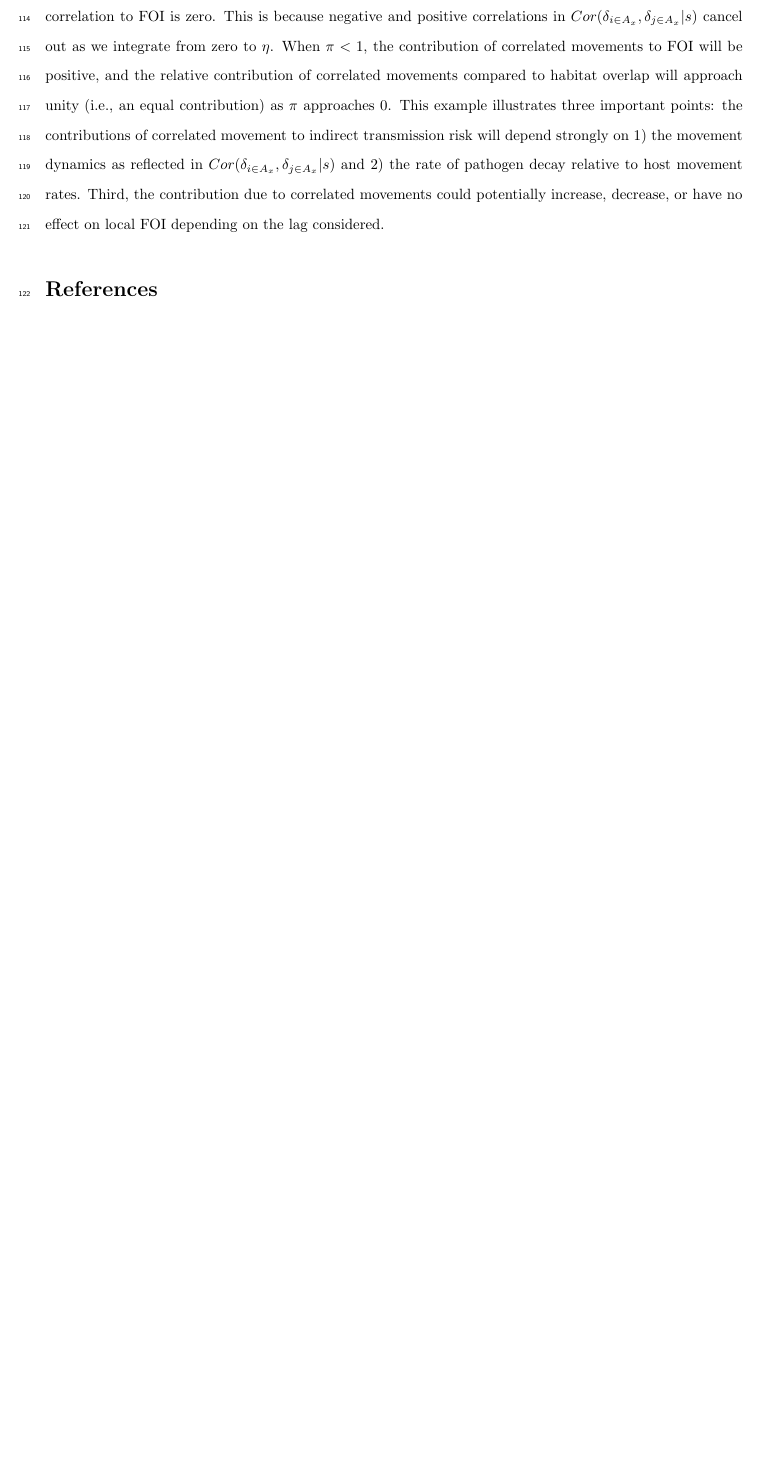
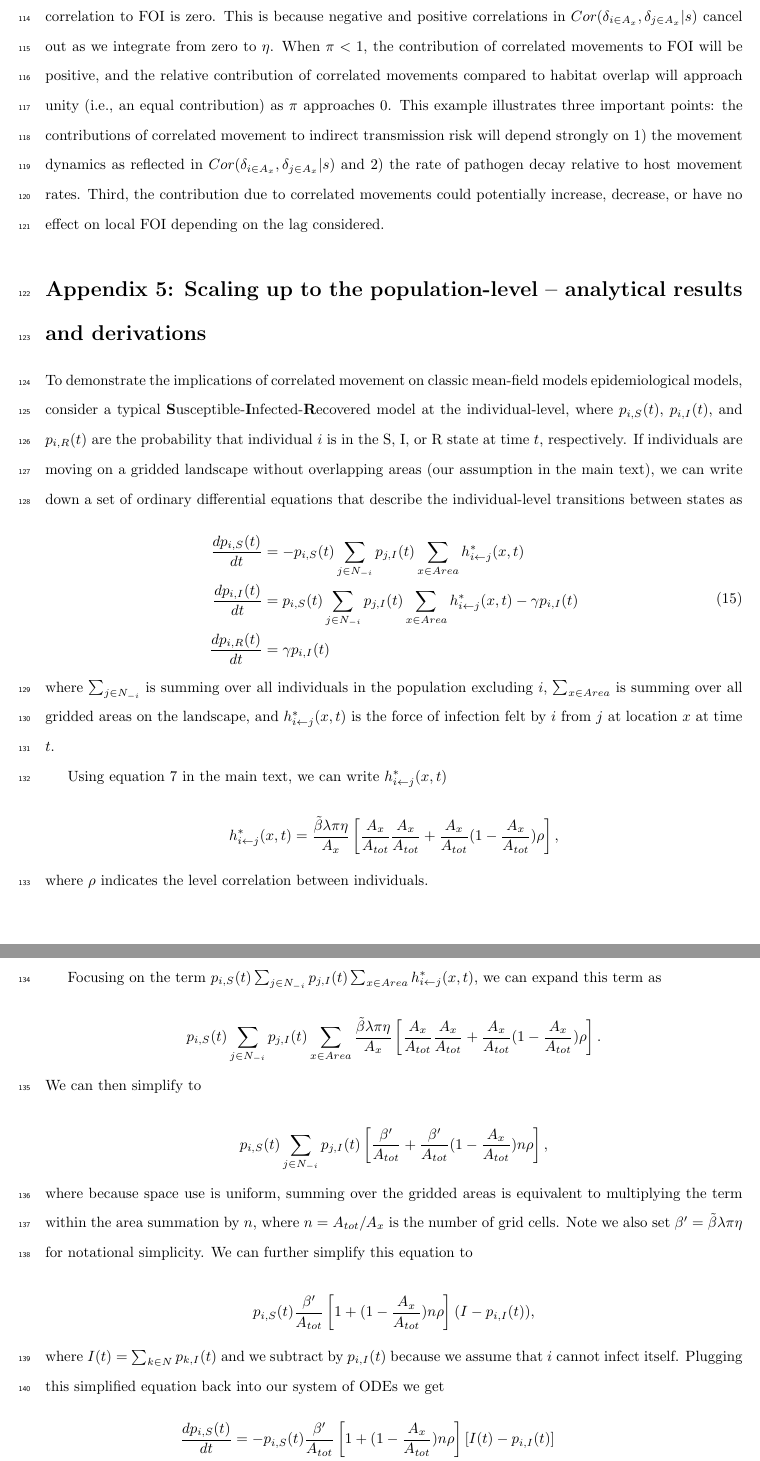
Before and after one commit to mqwilber/moveSTIR_collapse, a LaTeX document (docs/PMoveSTIR_EcolLett_SI.tex): part of page 6 of 7 before the commit and two parts of pages 6 and 7 of 9 after it, the two joined at a grey line, cut so that both start at the same text, the shorter picture padded with empty space. Compiled offline with pdfLaTeX.

Commit message:
Add derivation to the supplement

```diff
--- a/docs/PMoveSTIR_EcolLett_SI.tex
+++ b/docs/PMoveSTIR_EcolLett_SI.tex
@@ -227,3 +227,46 @@ When the pathogen persists from $\eta$ time units (i.e. $\pi = 1$) the contribut
 When $\pi < 1$, the contribution of correlated movements to FOI will be positive, and the relative contribution of correlated movements compared to habitat overlap will approach unity (i.e., an equal contribution) as $\pi$ approaches 0.
 This example illustrates three important points: the contributions of correlated movement to indirect transmission risk will depend strongly on 1) the movement dynamics as reflected in $Cor(\delta_{i \in A_x}, \delta_{j \in A_x} | s)$ and 2) the rate of pathogen decay relative to host movement rates.  Third, the contribution due to correlated movements could potentially increase, decrease, or have no effect on local FOI depending on the lag considered.
 
+\section*{Appendix 5: Scaling up to the population-level -- analytical results and derivations}
+
+To demonstrate the implications of correlated movement on classic mean-field models epidemiological models, consider a typical \textbf{S}usceptible-\textbf{I}nfected-\textbf{R}ecovered model at the individual-level, where $p_{i, S}(t)$, $p_{i, I}(t)$, and $p_{i, R}(t)$ are the probability that individual $i$ is in the S, I, or R state at time $t$, respectively.  If individuals are moving on a gridded landscape without overlapping areas (our assumption in the main text), we can write down a set of ordinary differential equations that describe the individual-level transitions between states as
+
+\begin{equation}
+    \begin{aligned}
+        \frac{d p_{i, S}(t)}{dt} &= -p_{i, S}(t) \sum_{j \in N_{-i}} p_{j, I}(t) \sum_{x \in Area} h_{i \leftarrow j}^*(x, t) \\
+        \frac{d p_{i, I}(t)}{dt} &= p_{i, S}(t) \sum_{j \in N_{-i}} p_{j, I}(t)  \sum_{x \in Area} h_{i \leftarrow j}^*(x, t) - \gamma p_{i, I}(t) \\
+        \frac{d p_{i, R}(t)}{dt} &= \gamma p_{i, I}(t) \\
+    \end{aligned}
+    \label{eq:sir_individual}
+\end{equation}
+where $\sum_{j \in N_{-i}}$ is summing over all individuals in the population excluding $i$, $\sum_{x \in Area}$ is summing over all gridded areas on the landscape, and $h^*_{i \leftarrow j}(x, t)$ is the force of infection felt by $i$ from $j$ at location $x$ at time $t$.
+
+Using equation 7 in the main text, we can write $h^*_{i \leftarrow j}(x, t)$
+
+$$
+h^*_{i \leftarrow j}(x, t) = \frac{\tilde{\beta} \lambda \pi \eta}{A_x} \left[\frac{A_x}{A_{tot}}\frac{A_x}{A_{tot}} + \frac{A_x}{A_{tot}}(1 - \frac{A_x}{A_{tot}}) \rho \right],
+$$
+where $\rho$ indicates the level correlation between individuals.
+
+Focusing on the term $p_{i, S}(t) \sum_{j \in N_{-i}} p_{j, I}(t) \sum_{x \in Area} h_{i \leftarrow j}^*(x, t)$, we can expand this term as
+
+$$
+p_{i, S}(t) \sum_{j \in N_{-i}} p_{j, I}(t) \sum_{x \in Area} \frac{\tilde{\beta} \lambda \pi \eta}{A_x} \left[\frac{A_x}{A_{tot}}\frac{A_x}{A_{tot}} + \frac{A_x}{A_{tot}}(1 - \frac{A_x}{A_{tot}}) \rho \right].
+$$
+We can then simplify to
+
+$$
+p_{i, S}(t) \sum_{j \in N_{-i}} p_{j, I}(t)  \left[\frac{\beta'}{A_{tot}} + \frac{\beta'}{A_{tot}}(1 - \frac{A_x}{A_{tot}}) n \rho \right],
+$$
+where because space use is uniform, summing over the gridded areas is equivalent to multiplying the term within the area summation by $n$, where $n = A_{tot} / A_x$ is the number of grid cells. Note we also set $\beta' = \tilde{\beta} \lambda \pi \eta$ for notational simplicity. We can further simplify this equation to
+
+$$
+p_{i, S}(t) \frac{\beta'}{A_{tot}} \left[1 + (1 - \frac{A_x}{A_{tot}}) n \rho \right] (I - p_{i, I}(t)),
+$$
+where $I(t) = \sum_{k \in N} p_{k, I}(t)$ and we subtract by $p_{i, I}(t)$ because we assume that $i$ cannot infect itself. Plugging this simplified equation back into our system of ODEs we get
+
+
+\begin{equation}
+    \begin{aligned}
+        \frac{d p_{i, S}(t)}{dt} &= -p_{i, S}(t) \frac{\beta'}{A_{tot}} \left[1 + (1 - \frac{A_x}{A_{tot}}) n \rho \right] [I(t) - p_{i, I}(t)] \\
+        \frac{d p_{i, I}(t)}{dt} &= p_{i, S}(t) \frac{\beta'}{A_{tot}} \left[1 + (1 - \frac{A_x}{A_{tot}}) n \rho \right] [I(t) - p_{i, I}(t)] - \gamma p_{i, I}(t) \\
@@ -230,3 +298,8 @@ This example illustrates three important points: the contributions of correlated
+    \end{aligned}
+    \label{eq:sir_with_corr}
+\end{equation}
+where $\beta^* = \frac{\beta'}{A_{tot}}$.
+
 \bibliography{references}
 
 \clearpage
```
Also changed, not shown: docs/PMoveSTIR_EcolLett_main.tex (+9 -9 lines), docs/PMoveSTIR_EcolLett_SI.tex (25 more changed lines).
